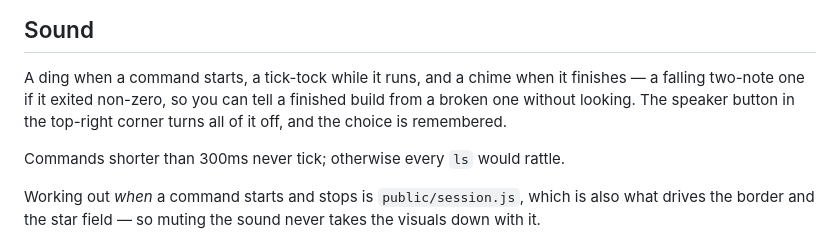
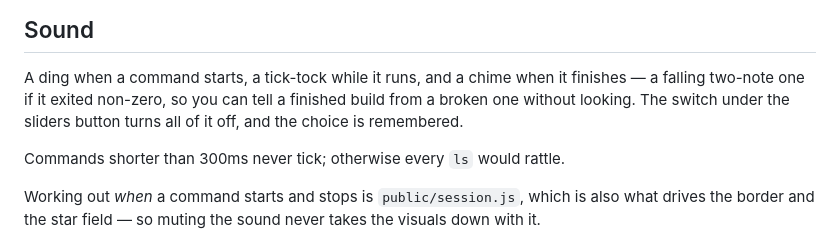
Before and after one commit to yokeholy/HeroTerm, a Markdown page: README.md, the part around the change. Drawn GitHub-style.

Commit message:
docs: the sound switch moved, so stop pointing at a button that's gone
Co-Authored-By: Claude Opus 5 <noreply@anthropic.com>

```diff
--- a/README.md
+++ b/README.md
@@ -346,8 +346,8 @@ you. If that's the wrong trade, `live.clear()` in `public/stack.js` is the line.
 
 A ding when a command starts, a tick-tock while it runs, and a chime when it
 finishes — a falling two-note one if it exited non-zero, so you can tell a
-finished build from a broken one without looking. The speaker button in the
-top-right corner turns all of it off, and the choice is remembered.
+finished build from a broken one without looking. The switch under the sliders
+button turns all of it off, and the choice is remembered.
 
 Commands shorter than 300ms never tick; otherwise every `ls` would rattle.
 
```
